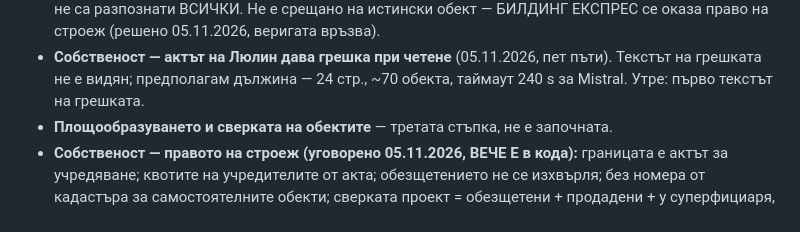
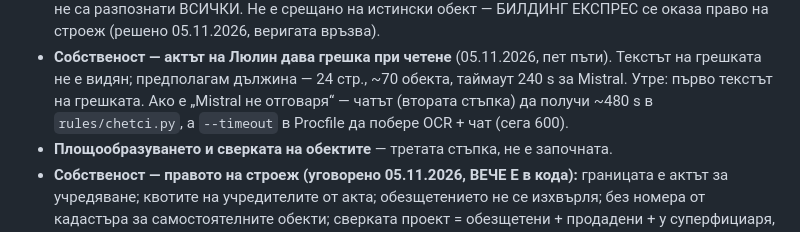
Before and after one commit to Tania141/cbt-system-, a Markdown page: ДА ПРОЧЕТА/ЗАДАНИЕ-ДОСИЕТО.md, the part around the change. Rendered like a GitHub page.

Commit message:
docs: раздел 0 — какво се прави, ако Люлин удря срока
Co-Authored-By: Claude Opus 5.5 <noreply@anthropic.com>

```diff
--- a/ДА ПРОЧЕТА/ЗАДАНИЕ-ДОСИЕТО.md
+++ b/ДА ПРОЧЕТА/ЗАДАНИЕ-ДОСИЕТО.md
@@ -83,6 +83,8 @@
 - **Собственост — актът на Люлин дава грешка при четене** (05.11.2026, пет
   пъти). Текстът на грешката не е видян; предполагам дължина — 24 стр., ~70
   обекта, таймаут 240 s за Mistral. Утре: първо текстът на грешката.
+  Ако е „Mistral не отговаря“ — чатът (втората стъпка) да получи ~480 s в
+  `rules/chetci.py`, а `--timeout` в Procfile да побере OCR + чат (сега 600).
 - **Площообразуването и сверката на обектите** — третата стъпка, не е
   започната.
 - **Собственост — правото на строеж (уговорено 05.11.2026, ВЕЧЕ Е в кода):**
```
